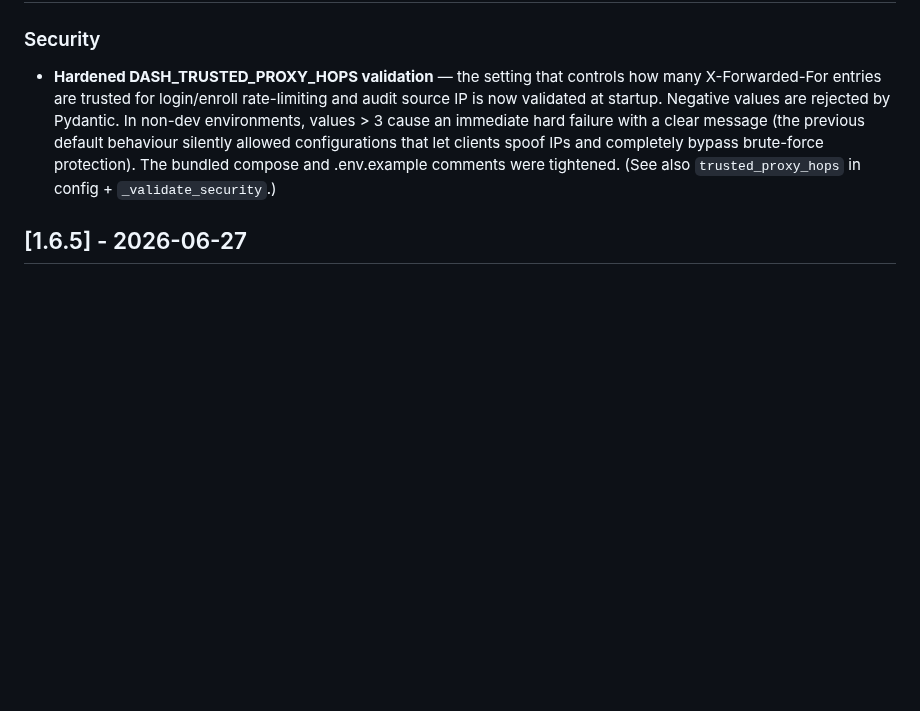
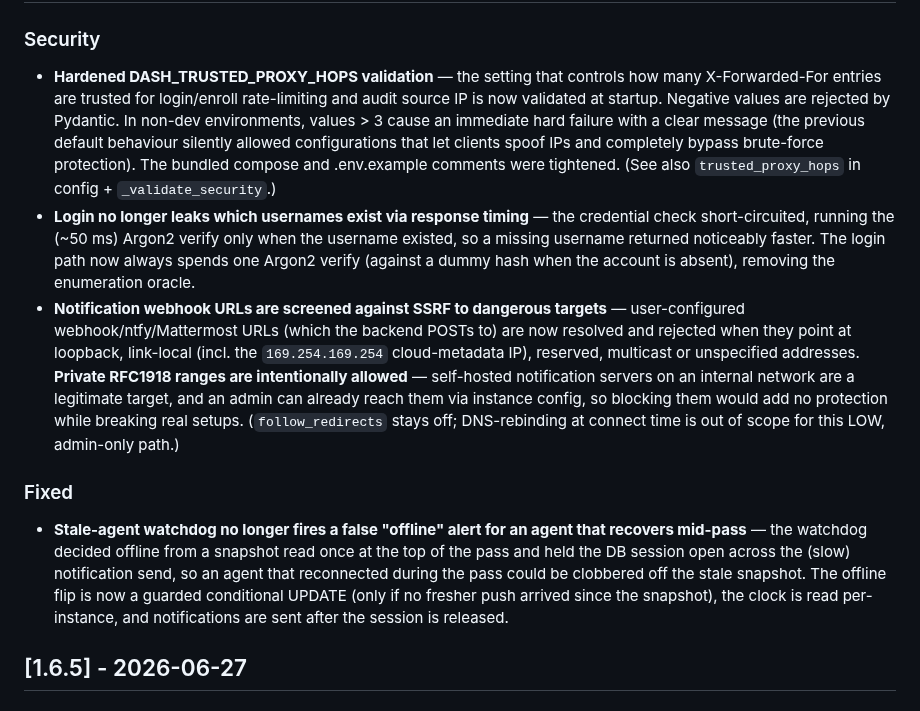
Before and after one commit to styliteag/dashboard, a Markdown page: CHANGELOG.md, the part around the change. Rendered like a GitHub page; blank space fills up the shorter version.

Commit message:
docs(CHANGELOG): document L11/L12/L13 security-review fixes
Code + tests landed via parallel commits (eec582e, 6132805) on the shared tree;
this records the user-visible notes:
- security: login timing oracle closed (constant-time Argon2 verify) (L11)
- security: SSRF screening of notification webhook URLs — blocks loopback/
  link-local/metadata, intentionally allows private internal targets (L13)
- fixed: stale-agent watchdog false-offline TOCTOU (guarded UPDATE + notify
  after session release) (L12)

```diff
--- a/CHANGELOG.md
+++ b/CHANGELOG.md
@@ -10,6 +10,12 @@ and this project adheres to [Semantic Versioning](https://semver.org/spec/v2.0.0
 ### Security
 
 - **Hardened DASH_TRUSTED_PROXY_HOPS validation** — the setting that controls how many X-Forwarded-For entries are trusted for login/enroll rate-limiting and audit source IP is now validated at startup. Negative values are rejected by Pydantic. In non-dev environments, values > 3 cause an immediate hard failure with a clear message (the previous default behaviour silently allowed configurations that let clients spoof IPs and completely bypass brute-force protection). The bundled compose and .env.example comments were tightened. (See also `trusted_proxy_hops` in config + `_validate_security`.)
+- **Login no longer leaks which usernames exist via response timing** — the credential check short-circuited, running the (~50 ms) Argon2 verify only when the username existed, so a missing username returned noticeably faster. The login path now always spends one Argon2 verify (against a dummy hash when the account is absent), removing the enumeration oracle.
+- **Notification webhook URLs are screened against SSRF to dangerous targets** — user-configured webhook/ntfy/Mattermost URLs (which the backend POSTs to) are now resolved and rejected when they point at loopback, link-local (incl. the `169.254.169.254` cloud-metadata IP), reserved, multicast or unspecified addresses. **Private RFC1918 ranges are intentionally allowed** — self-hosted notification servers on an internal network are a legitimate target, and an admin can already reach them via instance config, so blocking them would add no protection while breaking real setups. (`follow_redirects` stays off; DNS-rebinding at connect time is out of scope for this LOW, admin-only path.)
+
+### Fixed
+
+- **Stale-agent watchdog no longer fires a false "offline" alert for an agent that recovers mid-pass** — the watchdog decided offline from a snapshot read once at the top of the pass and held the DB session open across the (slow) notification send, so an agent that reconnected during the pass could be clobbered off the stale snapshot. The offline flip is now a guarded conditional UPDATE (only if no fresher push arrived since the snapshot), the clock is read per-instance, and notifications are sent after the session is released.
 
 ## [1.6.5] - 2026-06-27
 
```
